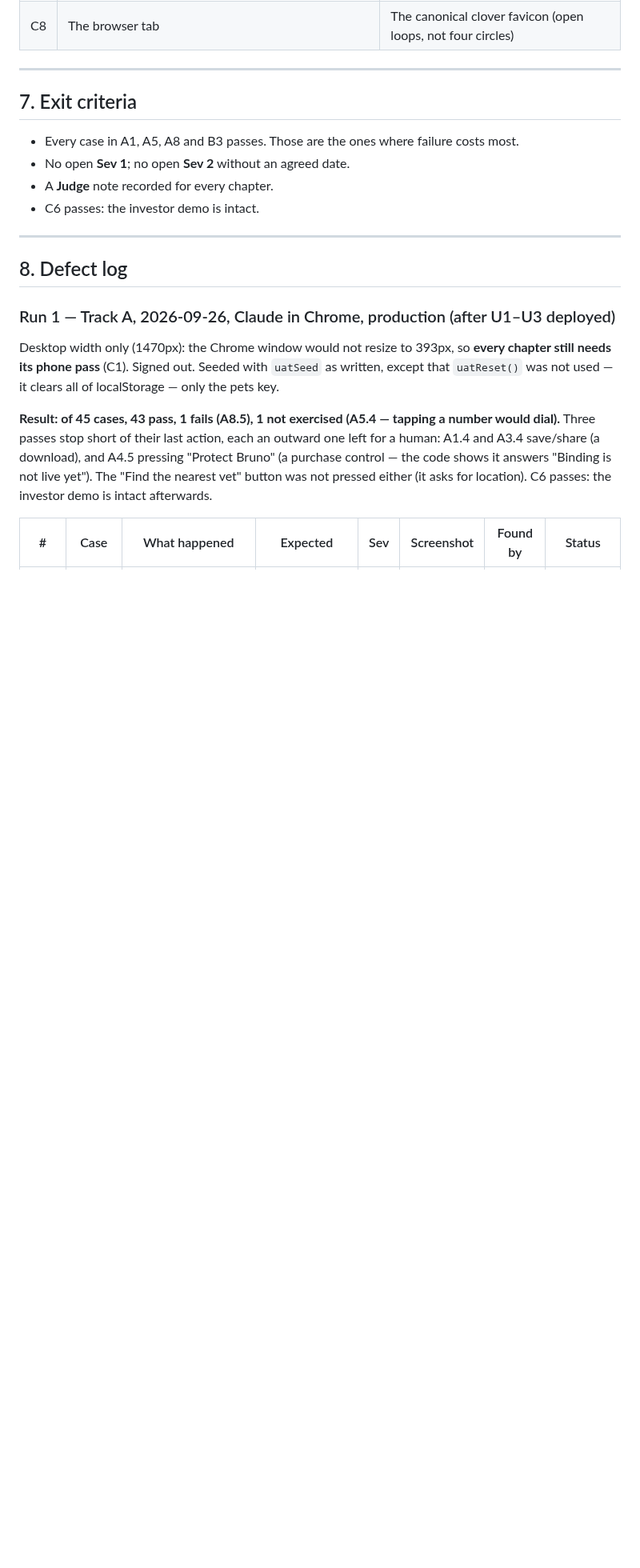
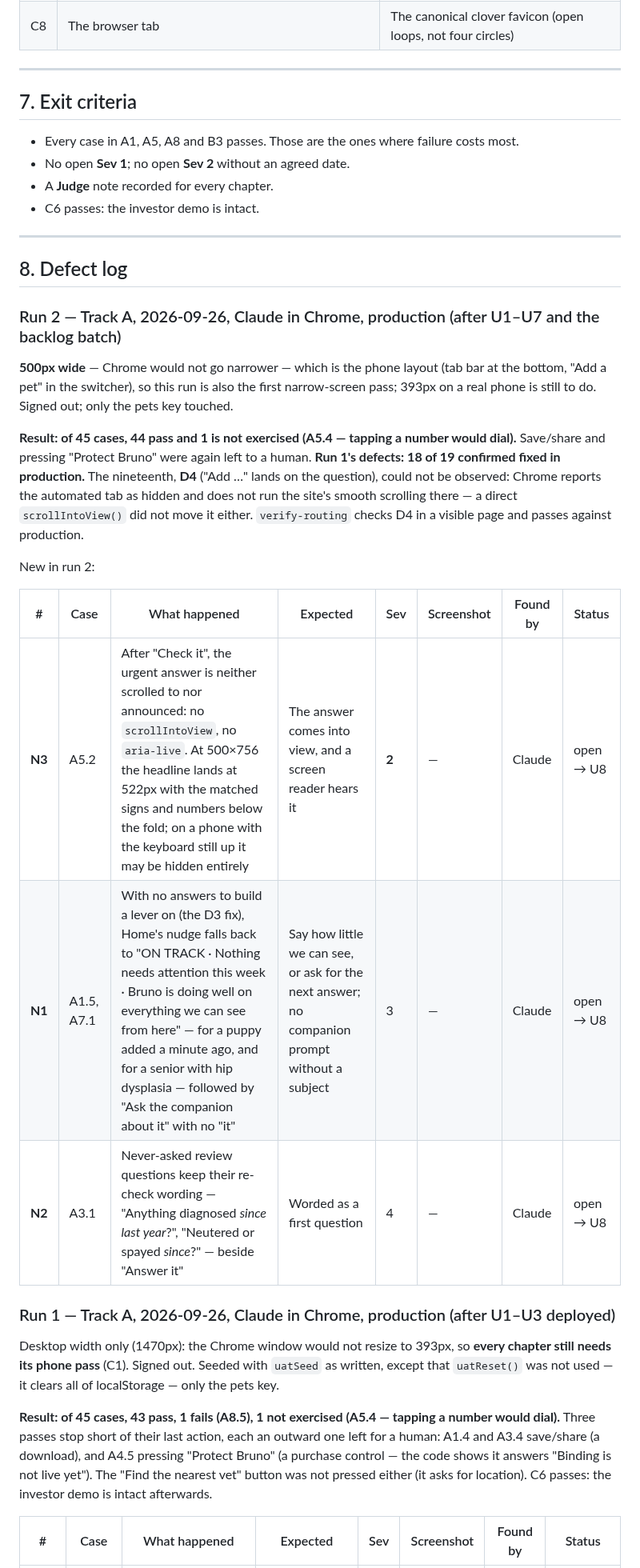
Before and after one commit to FlawlessIQ/PetUwrite, a Markdown page: docs/UAT-PLAN.md, the part around the change. Shown at 80% size. Drawn GitHub-style; blank space fills up the shorter version.

Commit message:
UAT run 2: Track A at 500px — 44 of 45 pass, run-1 fixes confirmed live
18 of 19 run-1 defects confirmed fixed in production; D4 could not be
observed (the automated tab is hidden, so smooth scrolling does not run)
and is covered by verify-routing. Three new: N3 (Sev 2) the urgent
answer on "something is wrong" is not scrolled into view or announced;
N1 (Sev 3) Home says "doing well on everything we can see" with nothing
answered; N2 (Sev 4) never-asked review questions say "since last
year". BACKLOG U8; UAT-PLAN §8; ROADMAP.

Co-Authored-By: Claude Opus 5.5 <noreply@anthropic.com>

```diff
--- a/docs/UAT-PLAN.md
+++ b/docs/UAT-PLAN.md
@@ -302,6 +302,27 @@ agent. Use Chrome profile 1 for **Owner** and profile 2 (or Incognito) for
 
 ## 8. Defect log
 
+### Run 2 — Track A, 2026-09-26, Claude in Chrome, production (after U1–U7 and the backlog batch)
+
+**500px wide** — Chrome would not go narrower — which is the phone layout (tab bar at the
+bottom, "Add a pet" in the switcher), so this run is also the first narrow-screen pass;
+393px on a real phone is still to do. Signed out; only the pets key touched.
+
+**Result: of 45 cases, 44 pass and 1 is not exercised (A5.4 — tapping a number would dial).**
+Save/share and pressing "Protect Bruno" were again left to a human. **Run 1's defects: 18 of 19
+confirmed fixed in production.** The nineteenth, **D4** ("Add …" lands on the question), could
+not be observed: Chrome reports the automated tab as hidden and does not run the site's
+smooth scrolling there — a direct `scrollIntoView()` did not move it either. `verify-routing`
+checks D4 in a visible page and passes against production.
+
+New in run 2:
+
+| # | Case | What happened | Expected | Sev | Screenshot | Found by | Status |
+|---|---|---|---|---|---|---|---|
+| **N3** | A5.2 | After "Check it", the urgent answer is neither scrolled to nor announced: no `scrollIntoView`, no `aria-live`. At 500×756 the headline lands at 522px with the matched signs and numbers below the fold; on a phone with the keyboard still up it may be hidden entirely | The answer comes into view, and a screen reader hears it | **2** | — | Claude | open → U8 |
+| **N1** | A1.5, A7.1 | With no answers to build a lever on (the D3 fix), Home's nudge falls back to "ON TRACK · Nothing needs attention this week · Bruno is doing well on everything we can see from here" — for a puppy added a minute ago, and for a senior with hip dysplasia — followed by "Ask the companion about it" with no "it" | Say how little we can see, or ask for the next answer; no companion prompt without a subject | 3 | — | Claude | open → U8 |
+| **N2** | A3.1 | Never-asked review questions keep their re-check wording — "Anything diagnosed *since last year*?", "Neutered or spayed *since*?" — beside "Answer it" | Worded as a first question | 4 | — | Claude | open → U8 |
+
 ### Run 1 — Track A, 2026-09-26, Claude in Chrome, production (after U1–U3 deployed)
 
 Desktop width only (1470px): the Chrome window would not resize to 393px, so **every
```
Also changed, not shown: docs/BACKLOG.md (+2 -1 lines), docs/ROADMAP.md (+3 -1 lines).
